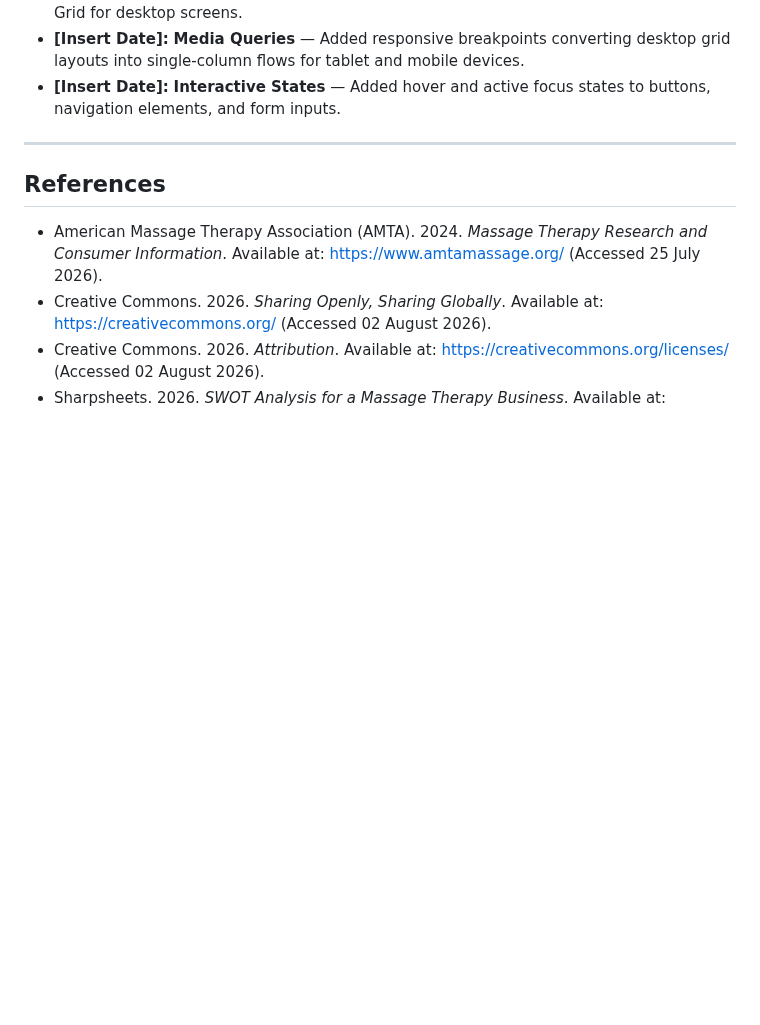
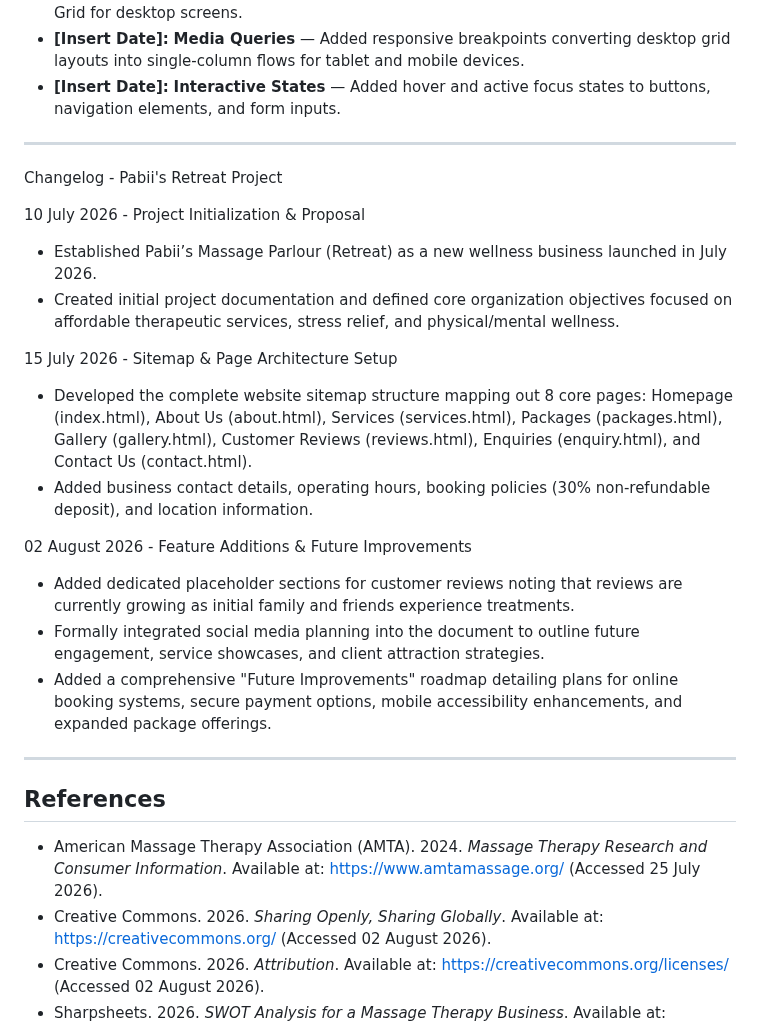
Before and after one commit to Pabii96/Pabii-Retreat---, a Markdown page: Pabii's Retreat/README.MD, the part around the change. Rendered like a GitHub page; blank space fills up the shorter version.

Commit message:
Add changelog for Pabii's Retreat project
Added a changelog section detailing project milestones and future improvements.

```diff
--- a/Pabii's Retreat/README.MD
+++ b/Pabii's Retreat/README.MD
@@ -170,6 +170,23 @@ Future improvements to the website may include:
 
 ---
 
+Changelog - Pabii's Retreat Project
+
+10 July 2026 - Project Initialization & Proposal
+- Established Pabii’s Massage Parlour (Retreat) as a new wellness business launched in July 2026.
+- Created initial project documentation and defined core organization objectives focused on affordable therapeutic services, stress relief, and physical/mental wellness.
+
+15 July 2026 - Sitemap & Page Architecture Setup
+- Developed the complete website sitemap structure mapping out 8 core pages: Homepage (index.html), About Us (about.html), Services (services.html), Packages (packages.html), Gallery (gallery.html), Customer Reviews (reviews.html), Enquiries (enquiry.html), and Contact Us (contact.html).
+- Added business contact details, operating hours, booking policies (30% non-refundable deposit), and location information.
+
+02 August 2026 - Feature Additions & Future Improvements
+- Added dedicated placeholder sections for customer reviews noting that reviews are currently growing as initial family and friends experience treatments.
+- Formally integrated social media planning into the document to outline future engagement, service showcases, and client attraction strategies.
+- Added a comprehensive "Future Improvements" roadmap detailing plans for online booking systems, secure payment options, mobile accessibility enhancements, and expanded package offerings.
+
+---
+
 ## References
 * American Massage Therapy Association (AMTA). 2024. *Massage Therapy Research and Consumer Information*. Available at: https://www.amtamassage.org/ (Accessed 25 July 2026).
 * Creative Commons. 2026. *Sharing Openly, Sharing Globally*. Available at: https://creativecommons.org/ (Accessed 02 August 2026).
```
